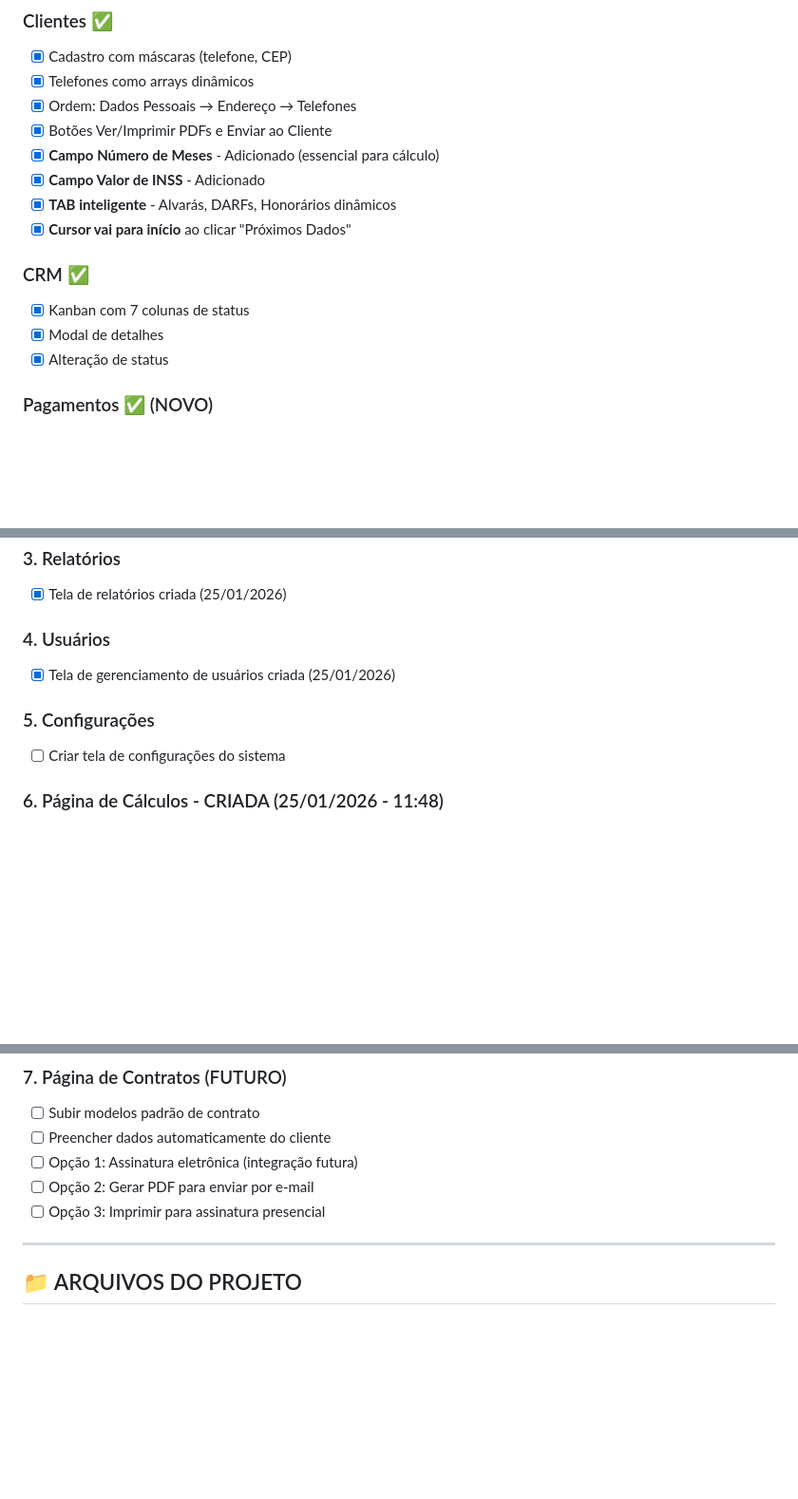
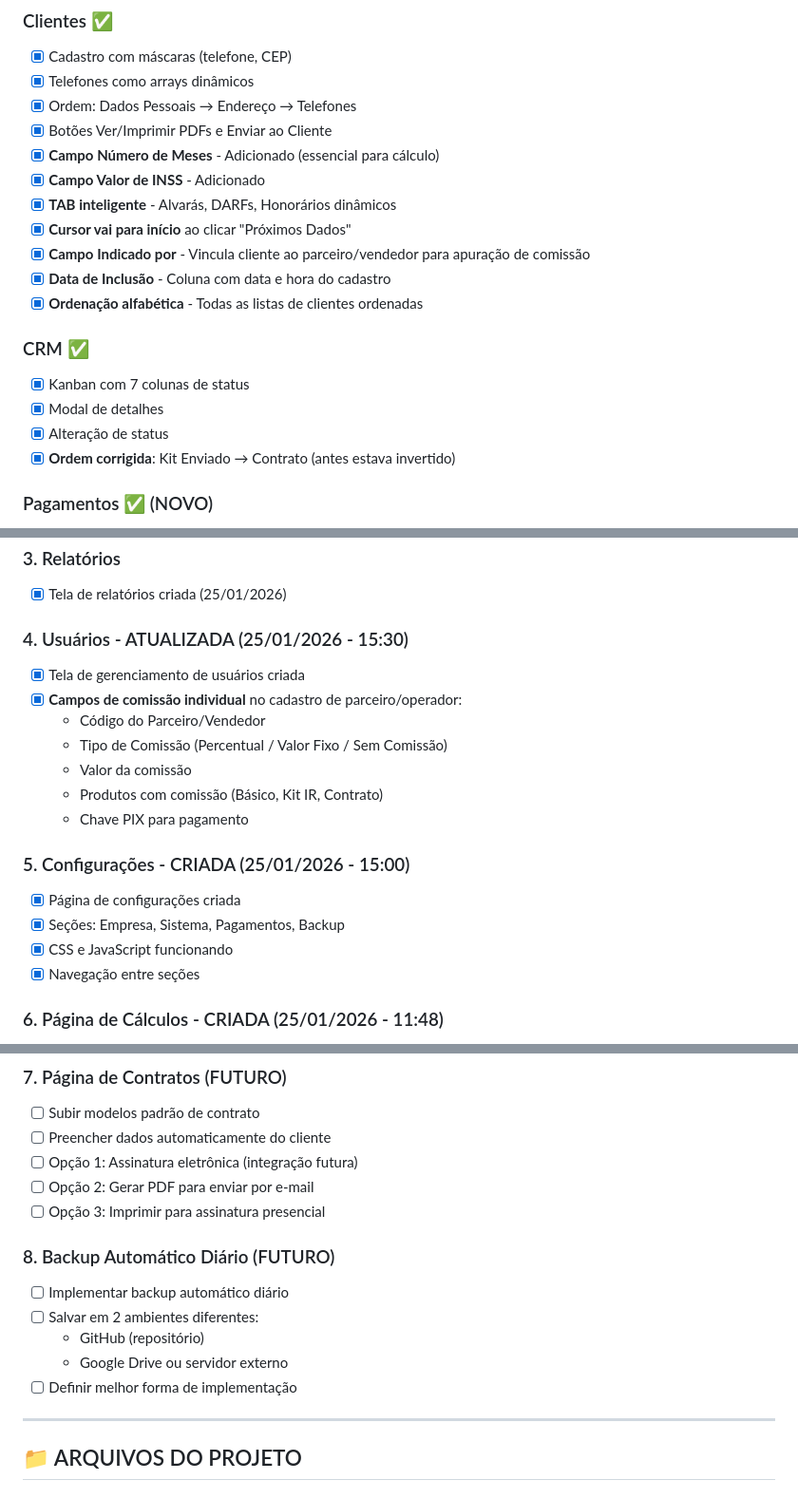
Before and after one commit to danielrslima/eRestituicao2026, a Markdown page: todo.md, 3 parts joined by grey strips. Shown at 95% size. Drawn GitHub-style; blank space fills up the shorter version.

Commit message:
docs: Atualização do todo.md com implementações do dia 25/01/2026

```diff
--- a/todo.md
+++ b/todo.md
@@ -84,11 +84,15 @@
 - [x] **Campo Valor de INSS** - Adicionado
 - [x] **TAB inteligente** - Alvarás, DARFs, Honorários dinâmicos
 - [x] **Cursor vai para início** ao clicar "Próximos Dados"
+- [x] **Campo Indicado por** - Vincula cliente ao parceiro/vendedor para apuração de comissão
+- [x] **Data de Inclusão** - Coluna com data e hora do cadastro
+- [x] **Ordenação alfabética** - Todas as listas de clientes ordenadas
 
 ### CRM ✅
 - [x] Kanban com 7 colunas de status
 - [x] Modal de detalhes
 - [x] Alteração de status
+- [x] **Ordem corrigida**: Kit Enviado → Contrato (antes estava invertido)
 
 ### Pagamentos ✅ (NOVO)
 - [x] Cards de resumo (Total Recebido, Pagamentos, Pendentes, Confirmados)
@@ -148,11 +152,20 @@
 ### 3. Relatórios
 - [x] Tela de relatórios criada (25/01/2026)
 
-### 4. Usuários
-- [x] Tela de gerenciamento de usuários criada (25/01/2026)
+### 4. Usuários - ATUALIZADA (25/01/2026 - 15:30)
+- [x] Tela de gerenciamento de usuários criada
+- [x] **Campos de comissão individual** no cadastro de parceiro/operador:
+  - Código do Parceiro/Vendedor
+  - Tipo de Comissão (Percentual / Valor Fixo / Sem Comissão)
+  - Valor da comissão
+  - Produtos com comissão (Básico, Kit IR, Contrato)
+  - Chave PIX para pagamento
 
-### 5. Configurações
-- [ ] Criar tela de configurações do sistema
+### 5. Configurações - CRIADA (25/01/2026 - 15:00)
+- [x] Página de configurações criada
+- [x] Seções: Empresa, Sistema, Pagamentos, Backup
+- [x] CSS e JavaScript funcionando
+- [x] Navegação entre seções
 
 ### 6. Página de Cálculos - CRIADA (25/01/2026 - 11:48)
 - [x] Busca de cliente por nome ou CPF
@@ -172,6 +185,13 @@
 - [ ] Opção 1: Assinatura eletrônica (integração futura)
 - [ ] Opção 2: Gerar PDF para enviar por e-mail
 - [ ] Opção 3: Imprimir para assinatura presencial
+
+### 8. Backup Automático Diário (FUTURO)
+- [ ] Implementar backup automático diário
+- [ ] Salvar em 2 ambientes diferentes:
+  - GitHub (repositório)
+  - Google Drive ou servidor externo
+- [ ] Definir melhor forma de implementação
 
 ---
 
```
Also changed, not shown: other parts of todo.md (+1 -1 lines).
